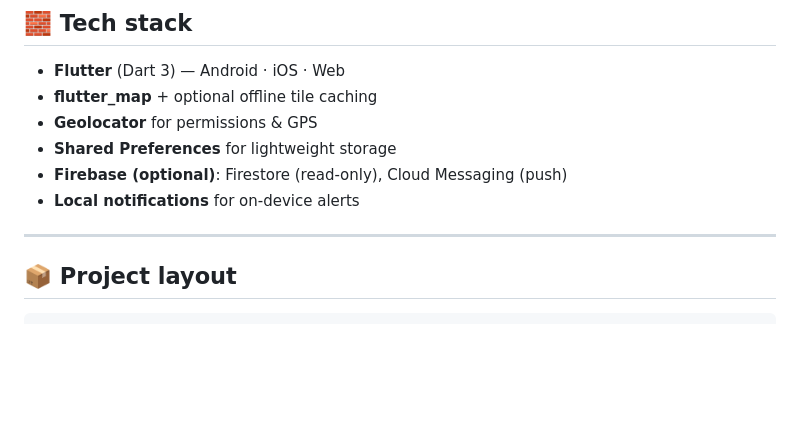
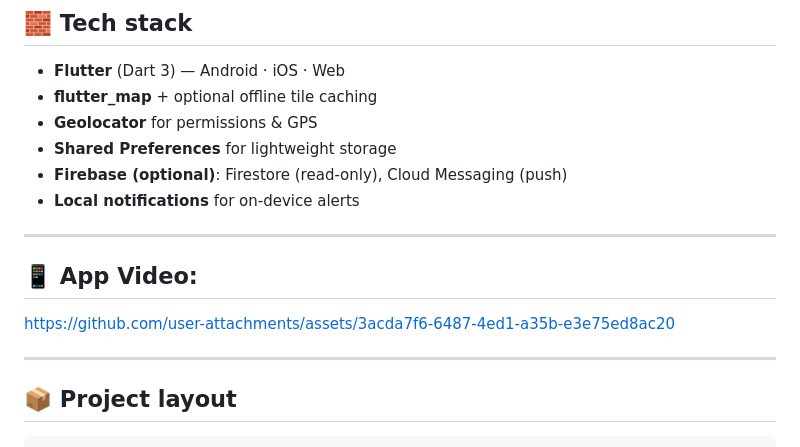
Before and after one commit to ARekikGT/Highway_V2X_App, a Markdown page: README.md, the part around the change. Rendered like a GitHub page; blank space fills up the shorter version.

````diff
--- a/README.md
+++ b/README.md
@@ -52,7 +52,13 @@
 - **Local notifications** for on-device alerts
 
 ---
+## 📱 App Video:
 
+
+https://github.com/user-attachments/assets/3acda7f6-6487-4ed1-a35b-e3e75ed8ac20
+
+
+---
 ## 📦 Project layout
 
 ```text
````
